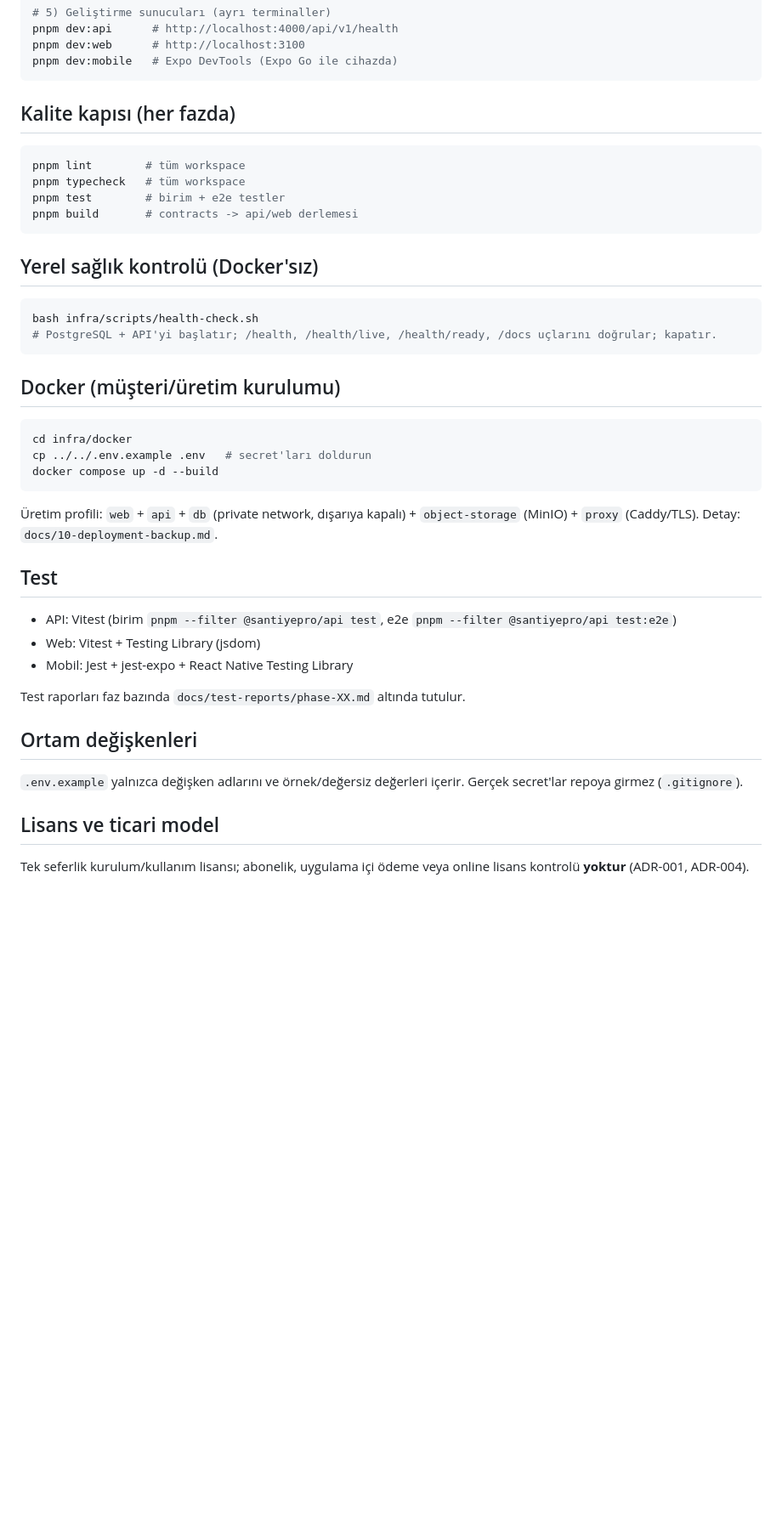
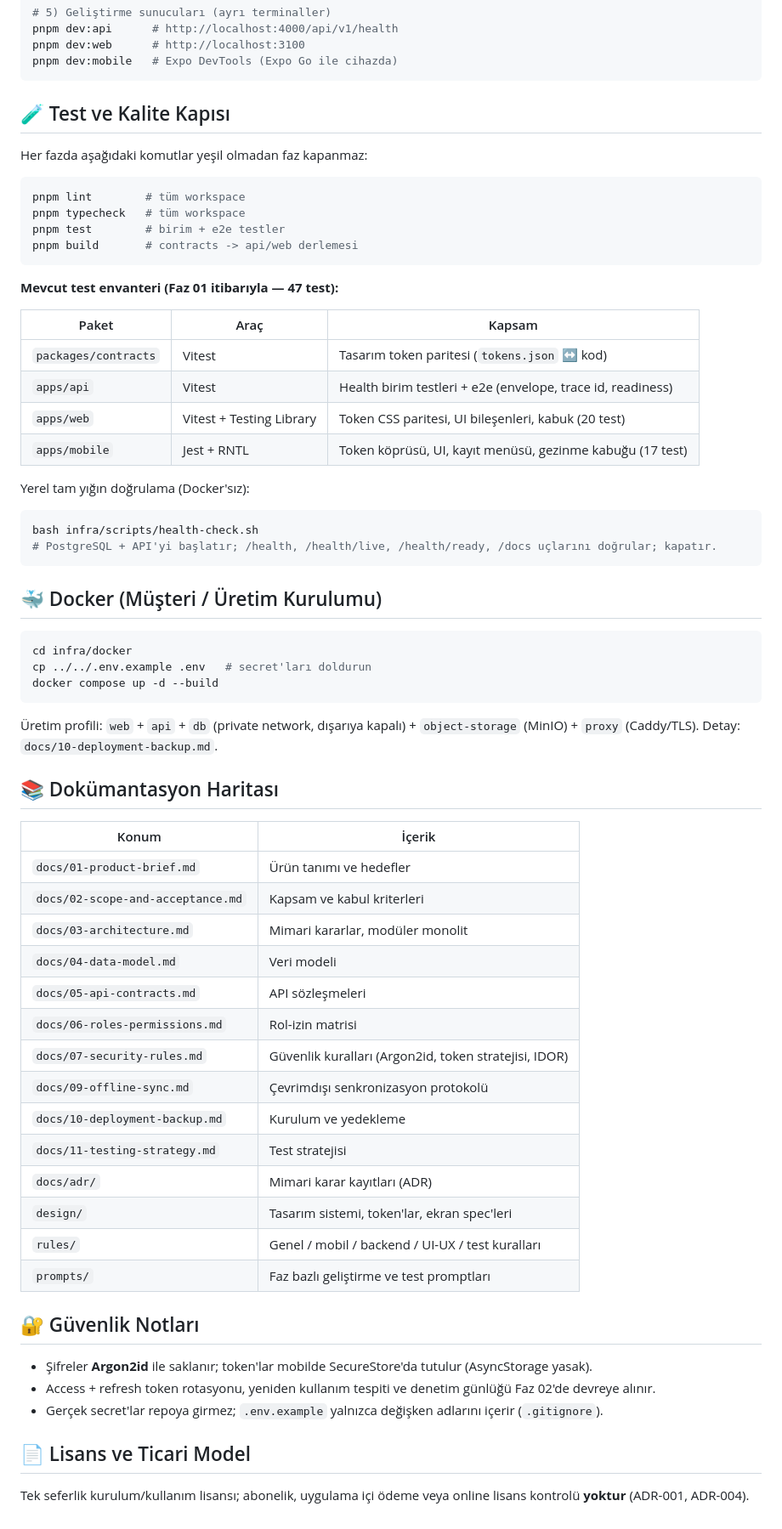
Before and after one commit to aliyuzerler/SantiyePro, a Markdown page: README.md, the part around one of its changes. Shown at 85% size. GitHub-like rendering; blank space fills up the shorter version.

````diff
--- a/README.md
+++ b/README.md
@@ -53,7 +125,9 @@ pnpm dev:web      # http://localhost:3100
 pnpm dev:mobile   # Expo DevTools (Expo Go ile cihazda)
 ```
 
-## Kalite kapısı (her fazda)
+## 🧪 Test ve Kalite Kapısı
+
+Her fazda aşağıdaki komutlar yeşil olmadan faz kapanmaz:
 
 ```bash
 pnpm lint        # tüm workspace
@@ -62,14 +136,23 @@ pnpm test        # birim + e2e testler
 pnpm build       # contracts -> api/web derlemesi
 ```
 
-## Yerel sağlık kontrolü (Docker'sız)
+**Mevcut test envanteri (Faz 01 itibarıyla — 47 test):**
+
+| Paket | Araç | Kapsam |
+| --- | --- | --- |
+| `packages/contracts` | Vitest | Tasarım token paritesi (`tokens.json` ↔ kod) |
+| `apps/api` | Vitest | Health birim testleri + e2e (envelope, trace id, readiness) |
+| `apps/web` | Vitest + Testing Library | Token CSS paritesi, UI bileşenleri, kabuk (20 test) |
+| `apps/mobile` | Jest + RNTL | Token köprüsü, UI, kayıt menüsü, gezinme kabuğu (17 test) |
+
+Yerel tam yığın doğrulama (Docker'sız):
 
 ```bash
 bash infra/scripts/health-check.sh
 # PostgreSQL + API'yi başlatır; /health, /health/live, /health/ready, /docs uçlarını doğrular; kapatır.
 ```
 
-## Docker (müşteri/üretim kurulumu)
+## 🐳 Docker (Müşteri / Üretim Kurulumu)
 
 ```bash
 cd infra/docker
@@ -79,18 +162,31 @@ docker compose up -d --build
 
 Üretim profili: `web` + `api` + `db` (private network, dışarıya kapalı) + `object-storage` (MinIO) + `proxy` (Caddy/TLS). Detay: `docs/10-deployment-backup.md`.
 
-## Test
+## 📚 Dokümantasyon Haritası
 
-- API: Vitest (birim `pnpm --filter @santiyepro/api test`, e2e `pnpm --filter @santiyepro/api test:e2e`)
-- Web: Vitest + Testing Library (jsdom)
-- Mobil: Jest + jest-expo + React Native Testing Library
+| Konum | İçerik |
+| --- | --- |
+| `docs/01-product-brief.md` | Ürün tanımı ve hedefler |
+| `docs/02-scope-and-acceptance.md` | Kapsam ve kabul kriterleri |
+| `docs/03-architecture.md` | Mimari kararlar, modüler monolit |
+| `docs/04-data-model.md` | Veri modeli |
+| `docs/05-api-contracts.md` | API sözleşmeleri |
+| `docs/06-roles-permissions.md` | Rol-izin matrisi |
+| `docs/07-security-rules.md` | Güvenlik kuralları (Argon2id, token stratejisi, IDOR) |
+| `docs/09-offline-sync.md` | Çevrimdışı senkronizasyon protokolü |
+| `docs/10-deployment-backup.md` | Kurulum ve yedekleme |
+| `docs/11-testing-strategy.md` | Test stratejisi |
+| `docs/adr/` | Mimari karar kayıtları (ADR) |
+| `design/` | Tasarım sistemi, token'lar, ekran spec'leri |
+| `rules/` | Genel / mobil / backend / UI-UX / test kuralları |
+| `prompts/` | Faz bazlı geliştirme ve test promptları |
 
-Test raporları faz bazında `docs/test-reports/phase-XX.md` altında tutulur.
+## 🔐 Güvenlik Notları
 
-## Ortam değişkenleri
+- Şifreler **Argon2id** ile saklanır; token'lar mobilde SecureStore'da tutulur (AsyncStorage yasak).
+- Access + refresh token rotasyonu, yeniden kullanım tespiti ve denetim günlüğü Faz 02'de devreye alınır.
+- Gerçek secret'lar repoya girmez; `.env.example` yalnızca değişken adlarını içerir (`.gitignore`).
 
-`.env.example` yalnızca değişken adlarını ve örnek/değersiz değerleri içerir. Gerçek secret'lar repoya girmez (`.gitignore`).
-
-## Lisans ve ticari model
+## 📄 Lisans ve Ticari Model
 
 Tek seferlik kurulum/kullanım lisansı; abonelik, uygulama içi ödeme veya online lisans kontrolü **yoktur** (ADR-001, ADR-004).
````
Also changed, not shown: other parts of README.md (+91 -19 lines), docs/screenshots/api-swagger.png (added), docs/screenshots/panel-desktop-gorevler.png (added), docs/screenshots/panel-desktop-home.png (added), docs/screenshots/panel-desktop-projects.png (added), docs/screenshots/panel-mobile-drawer.png (added), docs/screenshots/panel-mobile-home.png (added).
